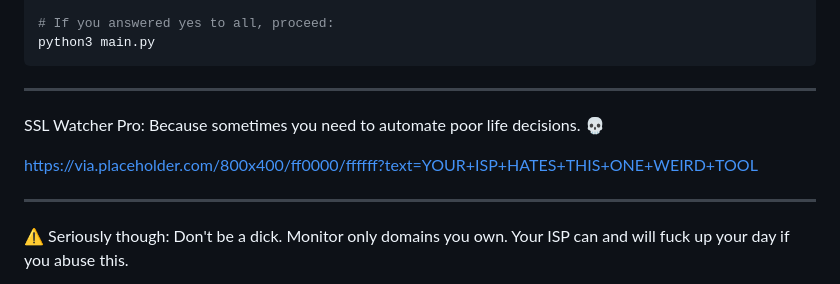
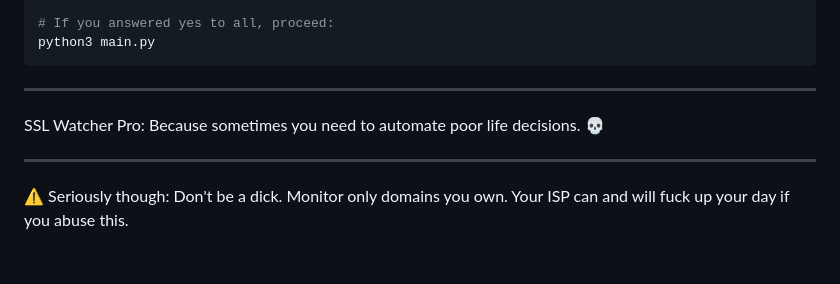
Before and after one commit to dwip-the-dev/SSL-Watcher, a Markdown page: README.md, the part around the change printed below. Rendered like a GitHub page; blank space fills up the shorter version.

```diff
--- a/README.md
+++ b/README.md
@@ -173,8 +179,6 @@ python3 main.py
 
 SSL Watcher Pro: Because sometimes you need to automate poor life decisions. 💀
 
-https://via.placeholder.com/800x400/ff0000/ffffff?text=YOUR+ISP+HATES+THIS+ONE+WEIRD+TOOL
-
 ---
 
 ⚠️ Seriously though: Don't be a dick. Monitor only domains you own. Your ISP can and will fuck up your day if you abuse this.
```
Also changed, not shown: other parts of README.md (+6 -0 lines).
